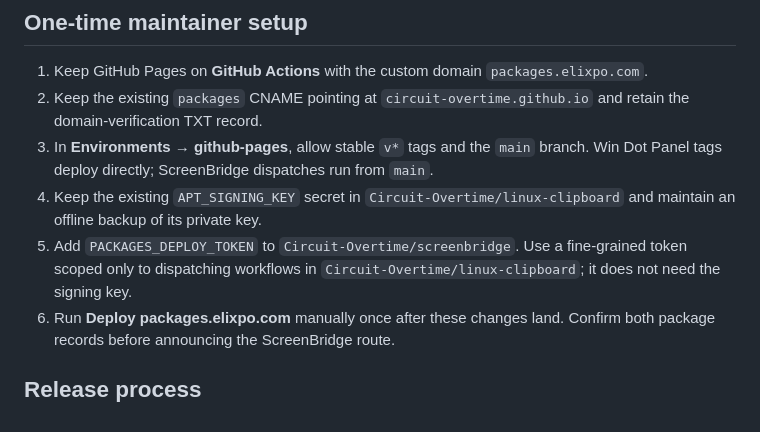
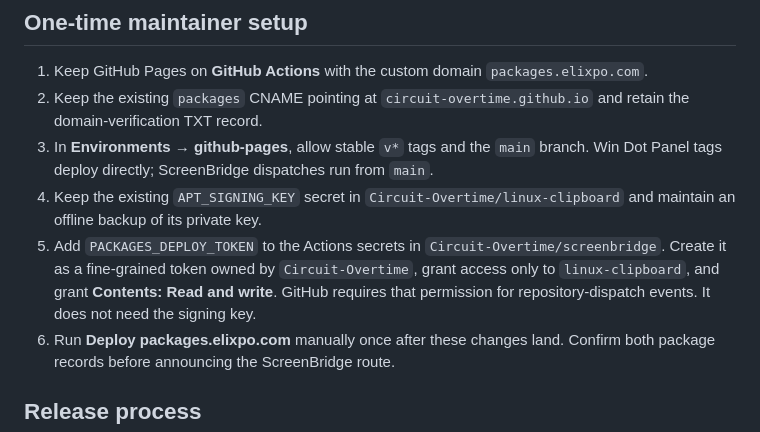
Before and after one commit to Circuit-Overtime/linux-clipboard, a Markdown page: docs/apt-repository.md, the part around the change. Drawn GitHub-style.

Commit message:
docs: specify cross-repository token scope

```diff
--- a/docs/apt-repository.md
+++ b/docs/apt-repository.md
@@ -44,7 +44,7 @@ The same source can install `screenbridge`; do not register the repository a sec
 2. Keep the existing `packages` CNAME pointing at `circuit-overtime.github.io` and retain the domain-verification TXT record.
 3. In **Environments → github-pages**, allow stable `v*` tags and the `main` branch. Win Dot Panel tags deploy directly; ScreenBridge dispatches run from `main`.
 4. Keep the existing `APT_SIGNING_KEY` secret in `Circuit-Overtime/linux-clipboard` and maintain an offline backup of its private key.
-5. Add `PACKAGES_DEPLOY_TOKEN` to `Circuit-Overtime/screenbridge`. Use a fine-grained token scoped only to dispatching workflows in `Circuit-Overtime/linux-clipboard`; it does not need the signing key.
+5. Add `PACKAGES_DEPLOY_TOKEN` to the Actions secrets in `Circuit-Overtime/screenbridge`. Create it as a fine-grained token owned by `Circuit-Overtime`, grant access only to `linux-clipboard`, and grant **Contents: Read and write**. GitHub requires that permission for repository-dispatch events. It does not need the signing key.
 6. Run **Deploy packages.elixpo.com** manually once after these changes land. Confirm both package records before announcing the ScreenBridge route.
 
 ## Release process
```
